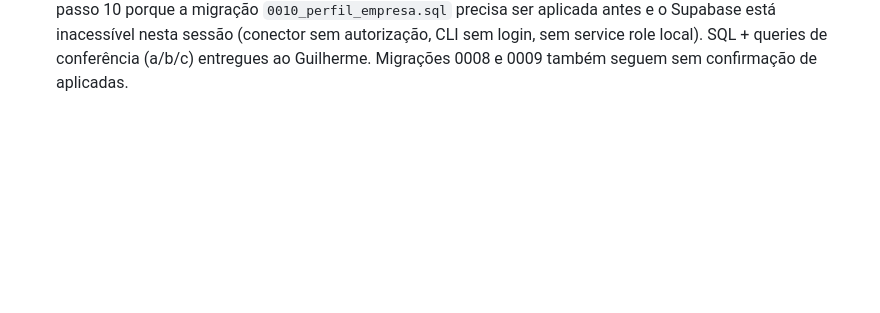
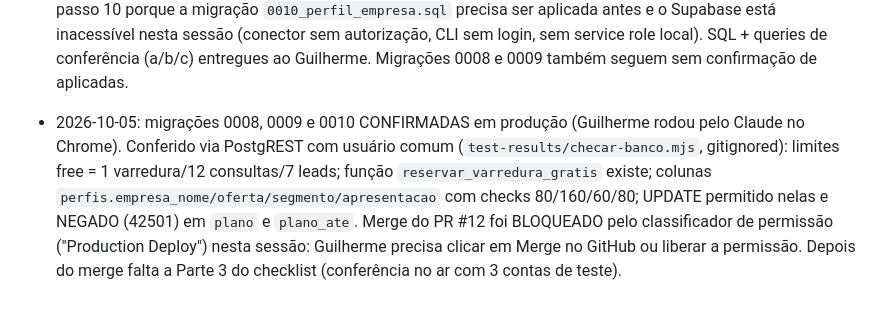
Before and after one commit to guilhermeamorim123/sac-mix, a Markdown page: memory/project_outsell.md, the part around the change. GitHub-like rendering; blank space fills up the shorter version.

Commit message:
docs(memory): outsell migrations confirmed, PR 12 merge pending

```diff
--- a/memory/project_outsell.md
+++ b/memory/project_outsell.md
@@ -117,3 +117,5 @@ OutSell é o SaaS que remodela o DGX Foco (Lovable `879efa46-428c-44f0-9ac7-ff28
 - 2026-10-04 (4): PRs #9 (landing enxuta no celular: até 640px esconde demos, faixa de números, cenas do como-funciona, 2 recursos por linha, planos em carrossel com Rota primeiro, 4 dúvidas; `.plan-custom` vira link) e #10 (botão "Editar região" no captar, `SeletorRegiao`, `src/lib/regiao.ts`, action `editarRegiao`) do Marcelo MERGEADOS a pedido do Guilherme (`da6e8dc`). Sem migração.
 
 - 2026-10-04 (5): checklist colado pelo Guilherme pra publicar PRs #11 e #12 do Marcelo. #11 (botão "Editar nichos", `editar-nichos.tsx`, `editarNichos`, `lerNichos`) MERGEADO (`2b15376`), deploy Ready. #12 (perfil da empresa: colunas `perfis.empresa_nome/oferta/segmento` + `apresentacao`, templates e IA por tipo de negócio, onboarding de 4 passos pro atacado) REVISADO e com gates verdes (453 testes), mas NÃO mergeado: parei no passo 10 porque a migração `0010_perfil_empresa.sql` precisa ser aplicada antes e o Supabase está inacessível nesta sessão (conector sem autorização, CLI sem login, sem service role local). SQL + queries de conferência (a/b/c) entregues ao Guilherme. Migrações 0008 e 0009 também seguem sem confirmação de aplicadas.
+
+- 2026-10-05: migrações 0008, 0009 e 0010 CONFIRMADAS em produção (Guilherme rodou pelo Claude no Chrome). Conferido via PostgREST com usuário comum (`test-results/checar-banco.mjs`, gitignored): limites free = 1 varredura/12 consultas/7 leads; função `reservar_varredura_gratis` existe; colunas `perfis.empresa_nome/oferta/segmento/apresentacao` com checks 80/160/60/80; UPDATE permitido nelas e NEGADO (42501) em `plano` e `plano_ate`. Merge do PR #12 foi BLOQUEADO pelo classificador de permissão ("Production Deploy") nesta sessão: Guilherme precisa clicar em Merge no GitHub ou liberar a permissão. Depois do merge falta a Parte 3 do checklist (conferência no ar com 3 contas de teste).
```
